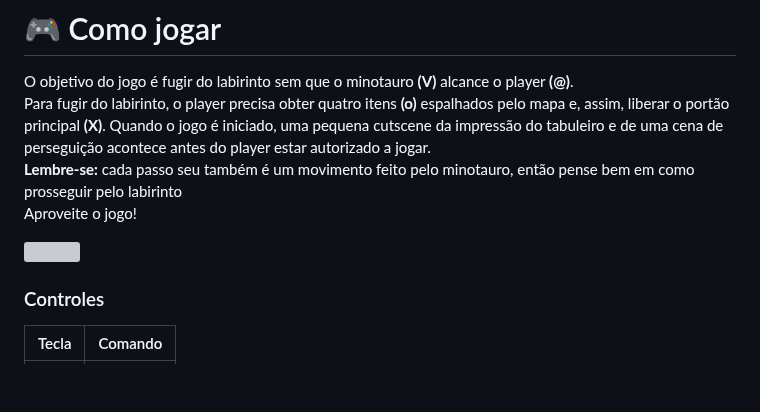
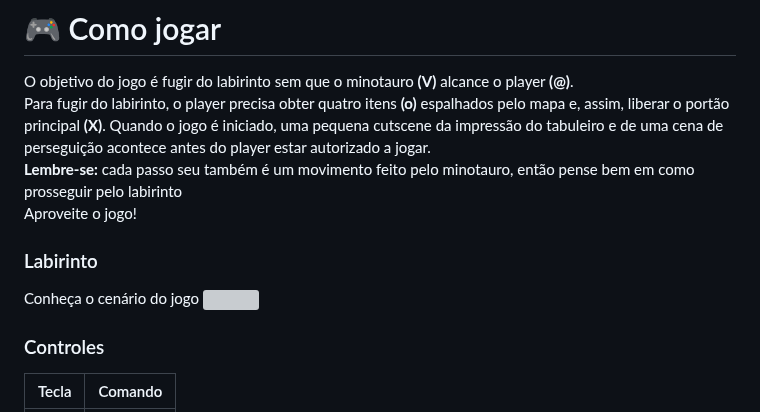
Before and after one commit to Di3go07/desenvolve-python-intermediario, a Markdown page: MODULO 1/Creta/README.md, the part around the change. GitHub-like rendering; blank space fills up the shorter version; grey boxes are pictures that could not be loaded.

```diff
--- a/MODULO 1/Creta/README.md
+++ b/MODULO 1/Creta/README.md
@@ -27,6 +27,8 @@ Para fugir do labirinto, o player precisa obter quatro itens **(o)** espalhados
 **Lembre-se:** cada passo seu também é um movimento feito pelo minotauro, então pense bem em como prosseguir pelo labirinto <br>
 Aproveite o jogo!
 
+<h3> Labirinto </h3>
+Conheça o cenário do jogo
 <img  src="./docs/imagem_labirinto.png">
 
 
```
